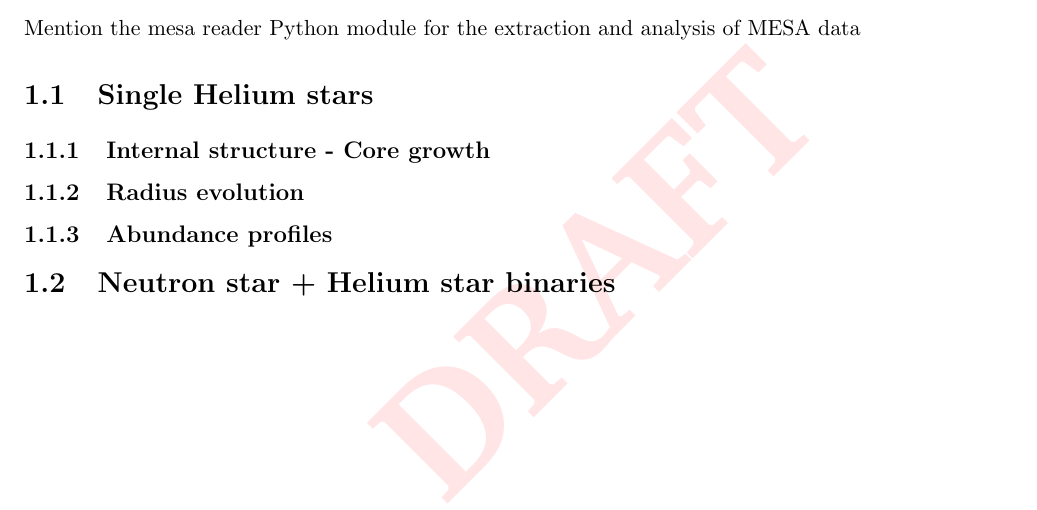
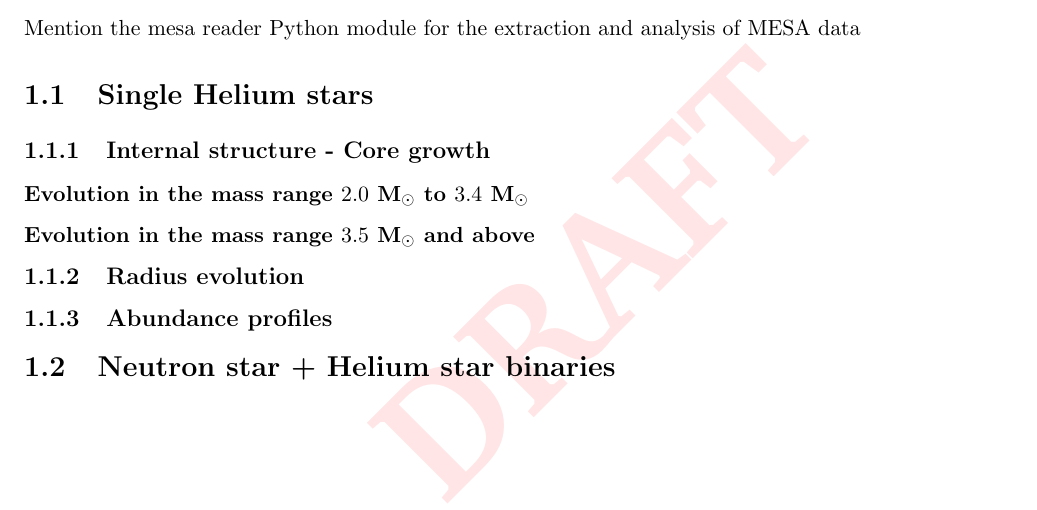
Before and after one commit to schanlar/MSc-Thesis, a LaTeX thesis (chapters/chapter3/chapter3.tex): part of the page, cut so that both start at the same text. Compiled offline with pdfLaTeX.

Commit message:
subsections added

```diff
--- a/chapters/chapter3/chapter3.tex
+++ b/chapters/chapter3/chapter3.tex
@@ -10,6 +10,10 @@
 			\section{Single Helium stars}
 
 				\subsection{Internal structure - Core growth}
+
+					\subsubsection{Evolution in the mass range $2.0$ M$_{\odot}$ to $3.4$ M$_{\odot}$}
+
+					\subsubsection{Evolution in the mass range $3.5$ M$_{\odot}$ and above}
 
 
 				\subsection{Radius evolution}
```
Also changed, not shown: chapters/chapter3/chapter3.pdf, 4 other files.
